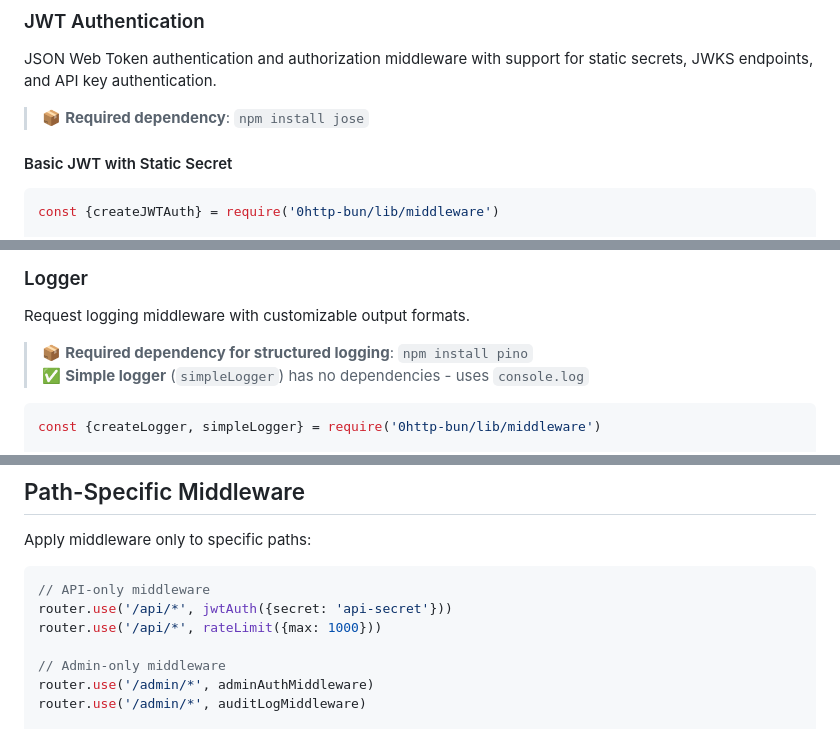
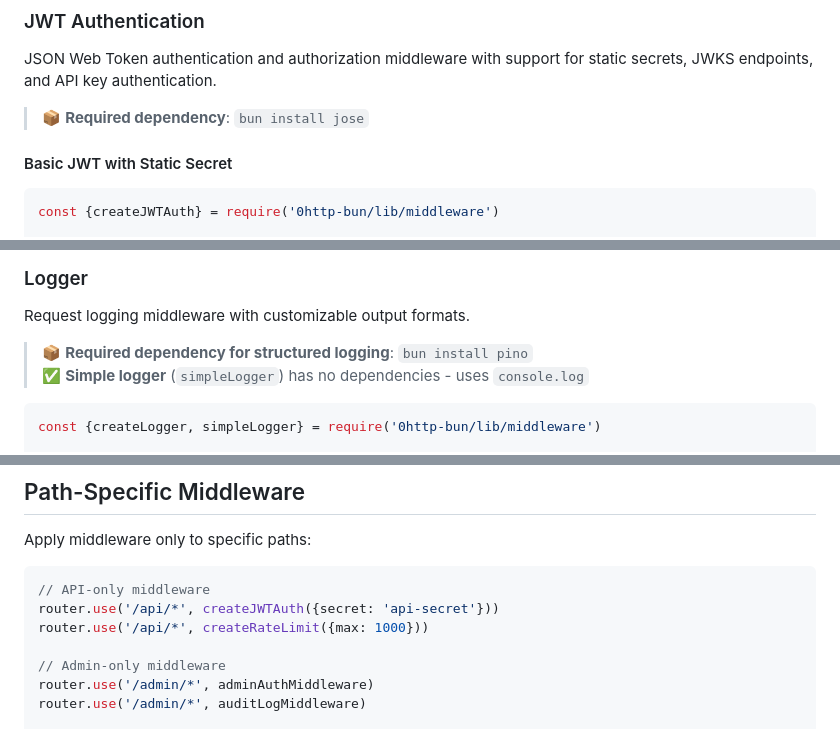
Before and after one commit to BackendStack21/0http-bun, a Markdown page: lib/middleware/README.md, 3 parts joined by grey strips. GitHub-like rendering.

````diff
--- a/lib/middleware/README.md
+++ b/lib/middleware/README.md
@@ -224,7 +230,7 @@ router.use(createCORS(corsOptions))
 
 JSON Web Token authentication and authorization middleware with support for static secrets, JWKS endpoints, and API key authentication.
 
-> 📦 **Required dependency**: `npm install jose`
+> 📦 **Required dependency**: `bun install jose`
 
 #### Basic JWT with Static Secret
 
@@ -477,7 +483,7 @@ router.get('/api/profile', (req) => {
 
 Request logging middleware with customizable output formats.
 
-> 📦 **Required dependency for structured logging**: `npm install pino`
+> 📦 **Required dependency for structured logging**: `bun install pino`
 > ✅ **Simple logger** (`simpleLogger`) has no dependencies - uses `console.log`
 
 ```javascript
@@ -1029,8 +1053,8 @@ Apply middleware only to specific paths:
 
 ```typescript
 // API-only middleware
-router.use('/api/*', jwtAuth({secret: 'api-secret'}))
-router.use('/api/*', rateLimit({max: 1000}))
+router.use('/api/*', createJWTAuth({secret: 'api-secret'}))
+router.use('/api/*', createRateLimit({max: 1000}))
 
 // Admin-only middleware
 router.use('/admin/*', adminAuthMiddleware)
````
Also changed, not shown: other parts of lib/middleware/README.md (+33 -9 lines).
